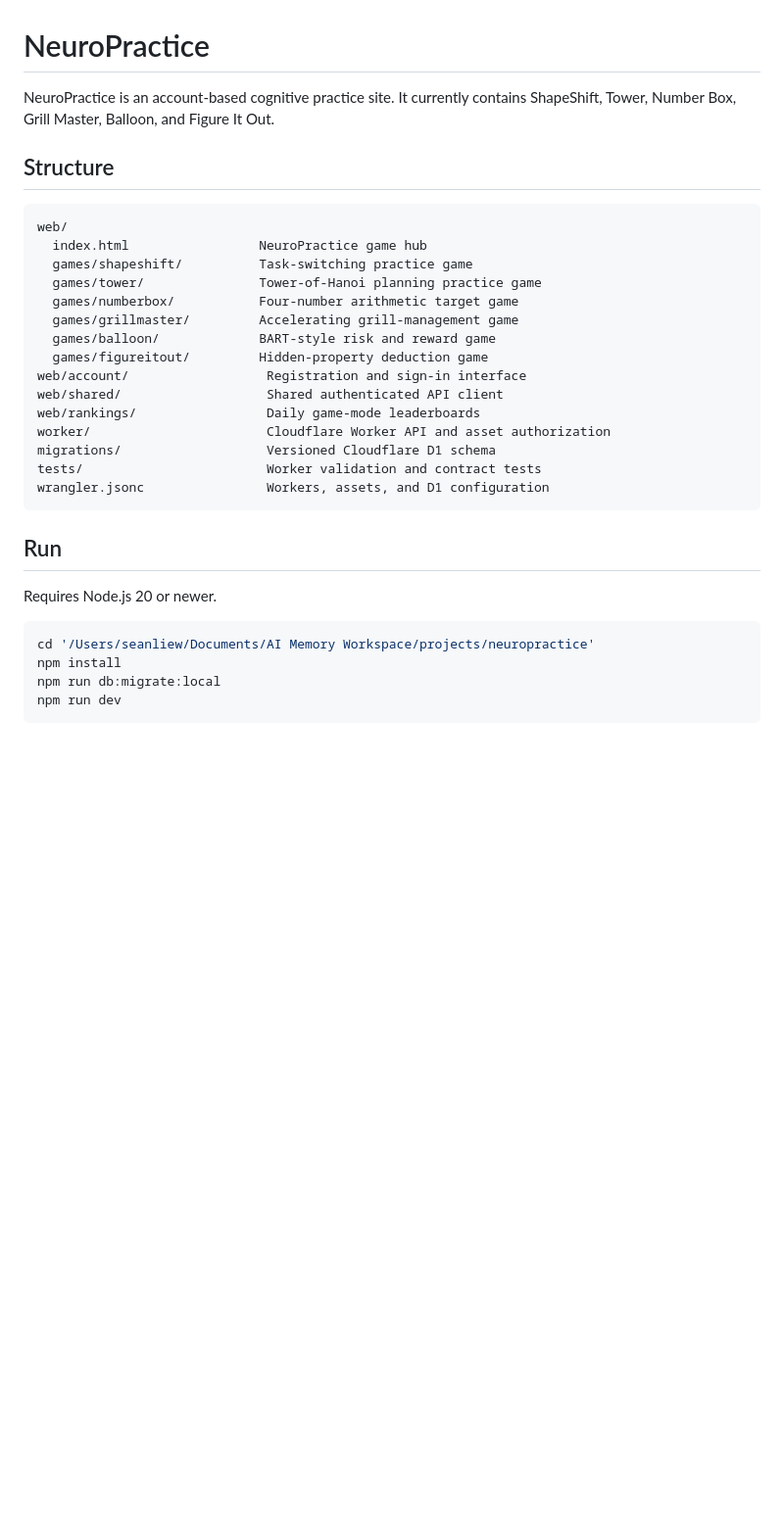
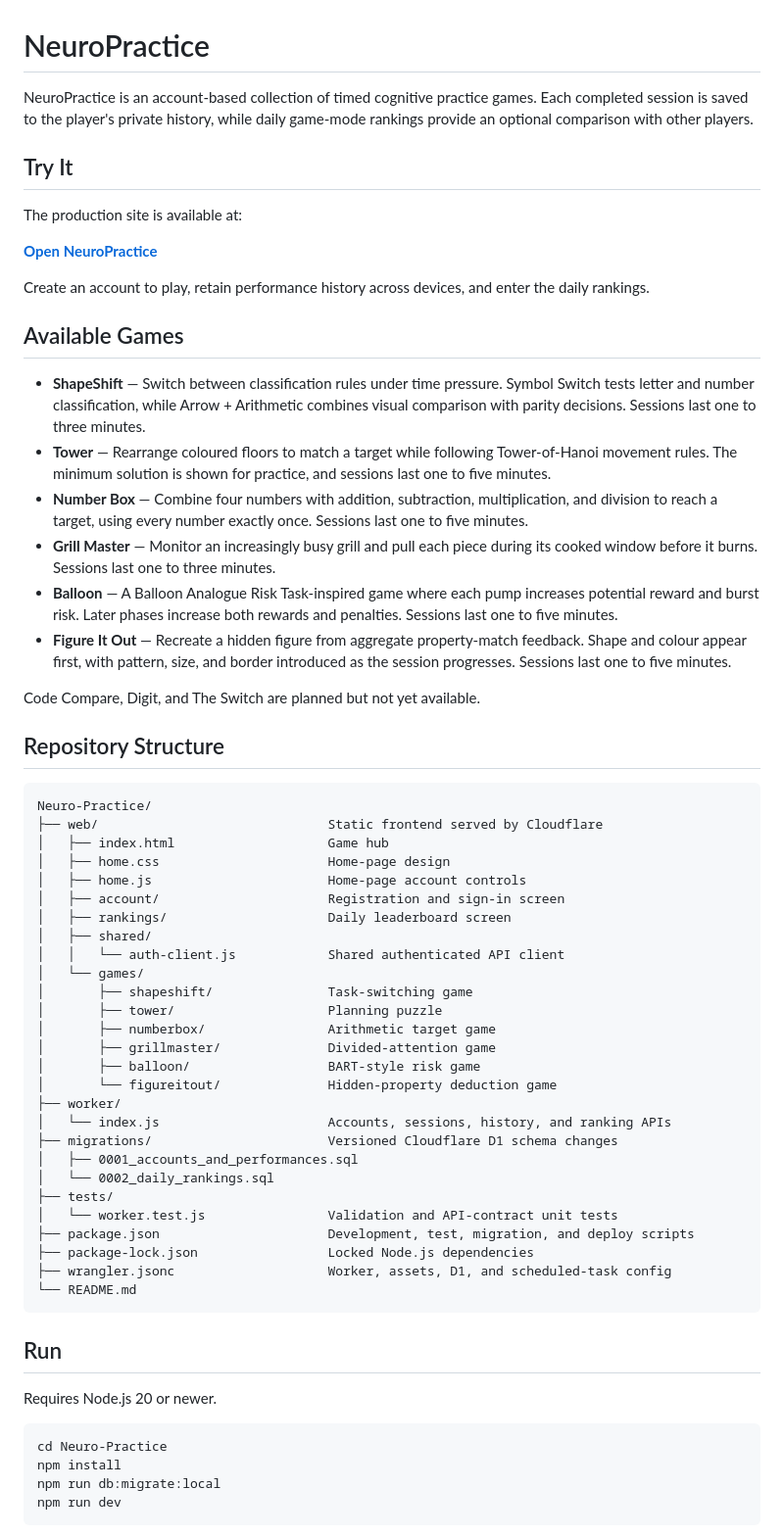
Before and after one commit to seanliew88/Neuro-Practice, a Markdown page: README.md, the part around the change. Shown at 98% size. Drawn GitHub-style; blank space fills up the shorter version.

Commit message:
docs: expand project README

````diff
--- a/README.md
+++ b/README.md
@@ -1,26 +1,70 @@
 # NeuroPractice
 
-NeuroPractice is an account-based cognitive practice site. It currently contains
-ShapeShift, Tower, Number Box, Grill Master, Balloon, and Figure It Out.
+NeuroPractice is an account-based collection of timed cognitive practice games. Each
+completed session is saved to the player's private history, while daily game-mode
+rankings provide an optional comparison with other players.
 
-## Structure
+## Try It
+
+The production site is available at:
+
+**[Open NeuroPractice](https://neuropractice.seanliew8898.workers.dev)**
+
+Create an account to play, retain performance history across devices, and enter the
+daily rankings.
+
+## Available Games
+
+- **ShapeShift** — Switch between classification rules under time pressure. Symbol
+  Switch tests letter and number classification, while Arrow + Arithmetic combines
+  visual comparison with parity decisions. Sessions last one to three minutes.
+- **Tower** — Rearrange coloured floors to match a target while following
+  Tower-of-Hanoi movement rules. The minimum solution is shown for practice, and
+  sessions last one to five minutes.
+- **Number Box** — Combine four numbers with addition, subtraction, multiplication,
+  and division to reach a target, using every number exactly once. Sessions last one
+  to five minutes.
+- **Grill Master** — Monitor an increasingly busy grill and pull each piece during its
+  cooked window before it burns. Sessions last one to three minutes.
+- **Balloon** — A Balloon Analogue Risk Task-inspired game where each pump increases
+  potential reward and burst risk. Later phases increase both rewards and penalties.
+  Sessions last one to five minutes.
+- **Figure It Out** — Recreate a hidden figure from aggregate property-match feedback.
+  Shape and colour appear first, with pattern, size, and border introduced as the
+  session progresses. Sessions last one to five minutes.
+
+Code Compare, Digit, and The Switch are planned but not yet available.
+
+## Repository Structure
 
 ```text
-web/
-  index.html                 NeuroPractice game hub
-  games/shapeshift/          Task-switching practice game
-  games/tower/               Tower-of-Hanoi planning practice game
-  games/numberbox/           Four-number arithmetic target game
-  games/grillmaster/         Accelerating grill-management game
-  games/balloon/             BART-style risk and reward game
-  games/figureitout/         Hidden-property deduction game
-web/account/                  Registration and sign-in interface
-web/shared/                   Shared authenticated API client
-web/rankings/                 Daily game-mode leaderboards
-worker/                       Cloudflare Worker API and asset authorization
-migrations/                   Versioned Cloudflare D1 schema
-tests/                        Worker validation and contract tests
-wrangler.jsonc                Workers, assets, and D1 configuration
+Neuro-Practice/
+├── web/                              Static frontend served by Cloudflare
+│   ├── index.html                    Game hub
+│   ├── home.css                      Home-page design
+│   ├── home.js                       Home-page account controls
+│   ├── account/                      Registration and sign-in screen
+│   ├── rankings/                     Daily leaderboard screen
+│   ├── shared/
+│   │   └── auth-client.js            Shared authenticated API client
+│   └── games/
+│       ├── shapeshift/               Task-switching game
+│       ├── tower/                    Planning puzzle
+│       ├── numberbox/                Arithmetic target game
+│       ├── grillmaster/              Divided-attention game
+│       ├── balloon/                  BART-style risk game
+│       └── figureitout/              Hidden-property deduction game
+├── worker/
+│   └── index.js                      Accounts, sessions, history, and ranking APIs
+├── migrations/                       Versioned Cloudflare D1 schema changes
+│   ├── 0001_accounts_and_performances.sql
+│   └── 0002_daily_rankings.sql
+├── tests/
+│   └── worker.test.js                Validation and API-contract unit tests
+├── package.json                      Development, test, migration, and deploy scripts
+├── package-lock.json                 Locked Node.js dependencies
+├── wrangler.jsonc                    Worker, assets, D1, and scheduled-task config
+└── README.md
 ```
 
 ## Run
@@ -28,7 +72,7 @@ wrangler.jsonc                Workers, assets, and D1 configuration
 Requires Node.js 20 or newer.
 
 ```bash
-cd '/Users/seanliew/Documents/AI Memory Workspace/projects/neuropractice'
+cd Neuro-Practice
 npm install
 npm run db:migrate:local
 npm run dev
````
